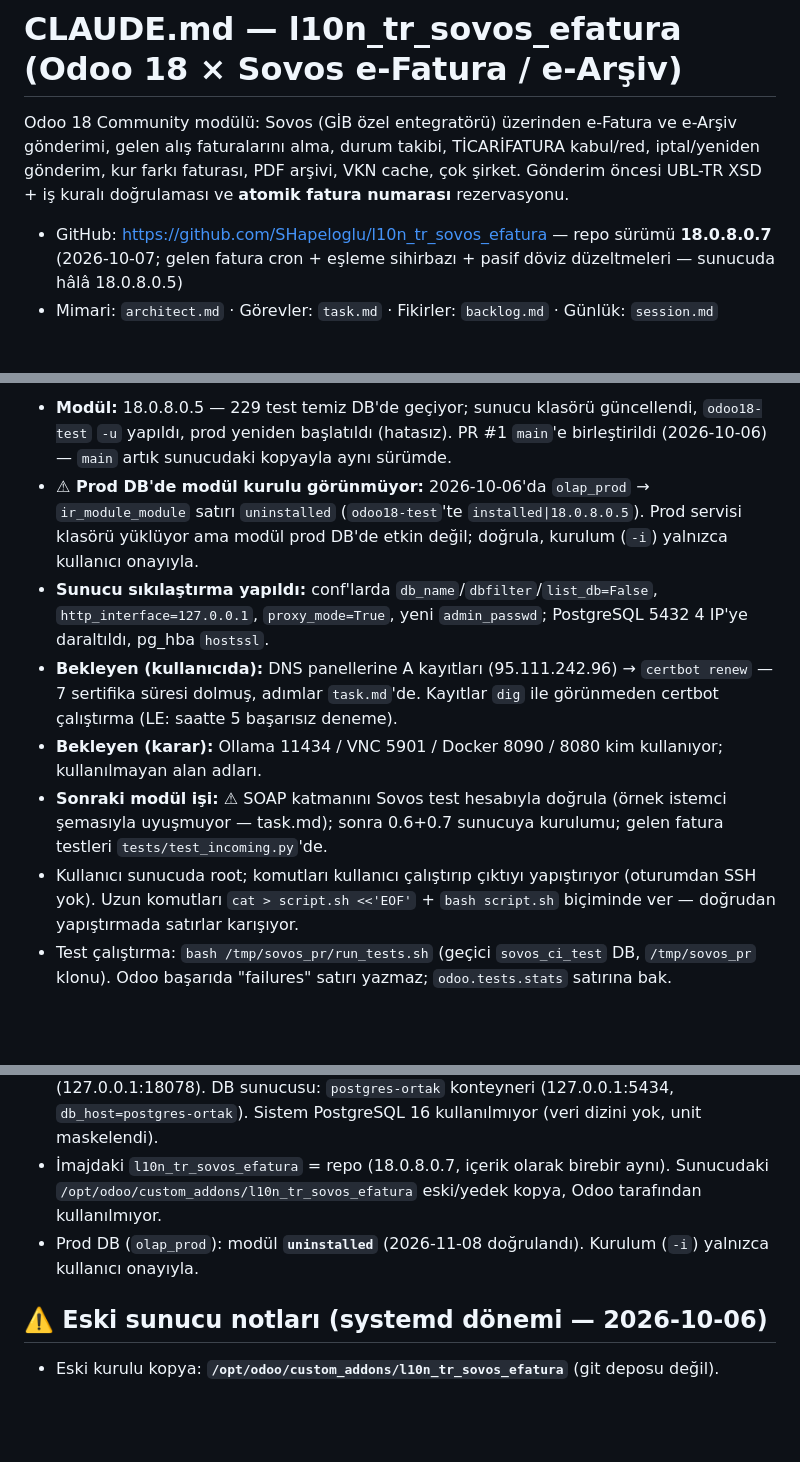
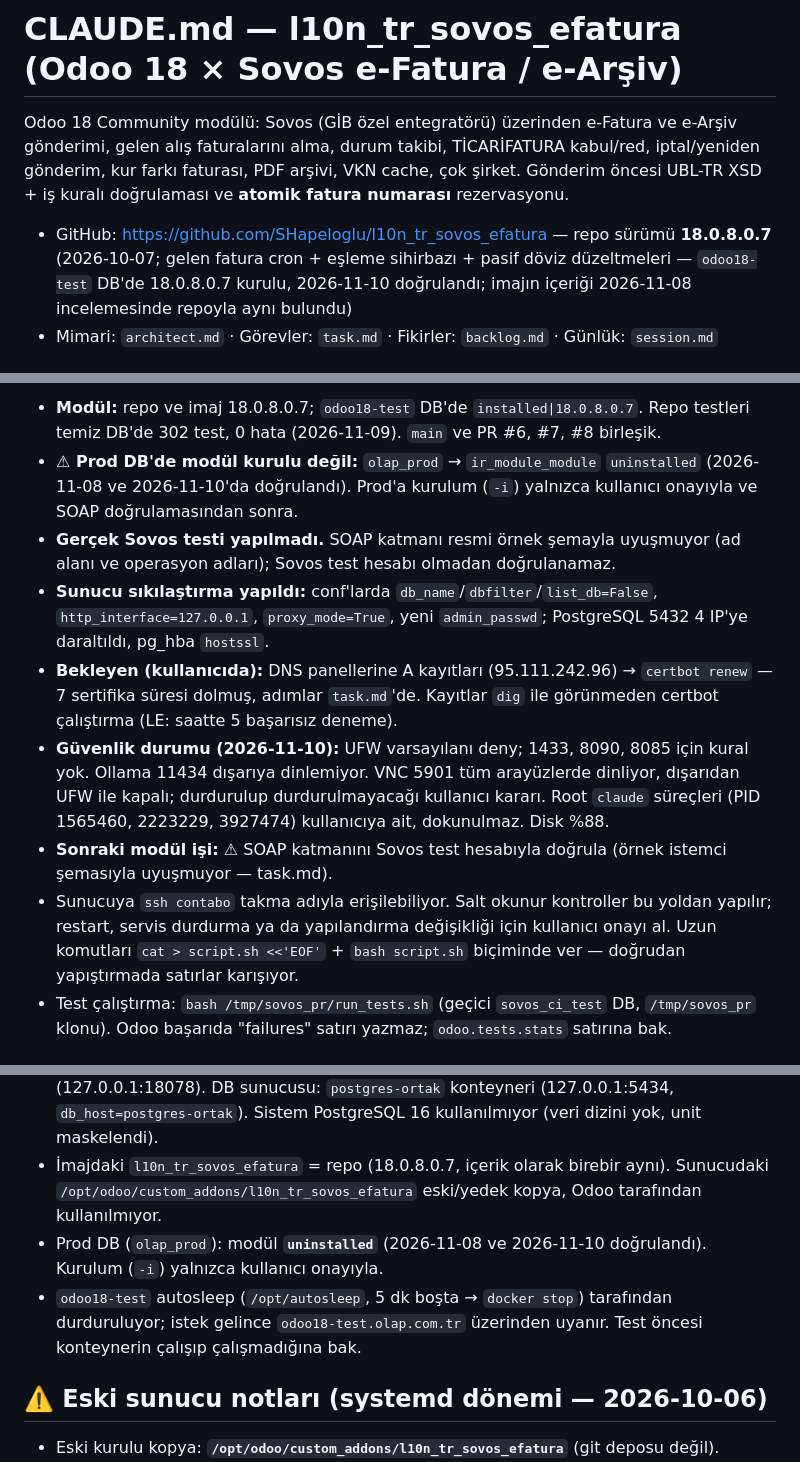
Before and after one commit to SHapeloglu/l10n_tr_sovos_efatura, a Markdown page: CLAUDE.md, 3 parts joined by grey strips. GitHub-like rendering; blank space fills up the shorter version.

```diff
--- a/CLAUDE.md
+++ b/CLAUDE.md
@@ -2,6 +2,6 @@
 
 Odoo 18 Community modülü: Sovos (GİB özel entegratörü) üzerinden e-Fatura ve e-Arşiv gönderimi, gelen alış faturalarını alma, durum takibi, TİCARİFATURA kabul/red, iptal/yeniden gönderim, kur farkı faturası, PDF arşivi, VKN cache, çok şirket. Gönderim öncesi UBL-TR XSD + iş kuralı doğrulaması ve **atomik fatura numarası** rezervasyonu.
 
-- GitHub: https://github.com/SHapeloglu/l10n_tr_sovos_efatura — repo sürümü **18.0.8.0.7** (2026-10-07; gelen fatura cron + eşleme sihirbazı + pasif döviz düzeltmeleri — sunucuda hâlâ 18.0.8.0.5)
+- GitHub: https://github.com/SHapeloglu/l10n_tr_sovos_efatura — repo sürümü **18.0.8.0.7** (2026-10-07; gelen fatura cron + eşleme sihirbazı + pasif döviz düzeltmeleri — `odoo18-test` DB'de 18.0.8.0.7 kurulu, 2026-11-10 doğrulandı; imajın içeriği 2026-11-08 incelemesinde repoyla aynı bulundu)
 - Mimari: `architect.md` · Görevler: `task.md` · Fikirler: `backlog.md` · Günlük: `session.md`
 
@@ -9,11 +9,12 @@ Odoo 18 Community modülü: Sovos (GİB özel entegratörü) üzerinden e-Fatura
 
-- **Modül:** 18.0.8.0.5 — 229 test temiz DB'de geçiyor; sunucu klasörü güncellendi, `odoo18-test` `-u` yapıldı, prod yeniden başlatıldı (hatasız). PR #1 `main`'e birleştirildi (2026-10-06) — `main` artık sunucudaki kopyayla aynı sürümde.
-- **⚠ Prod DB'de modül kurulu görünmüyor:** 2026-10-06'da `olap_prod` → `ir_module_module` satırı `uninstalled` (`odoo18-test`'te `installed|18.0.8.0.5`). Prod servisi klasörü yüklüyor ama modül prod DB'de etkin değil; doğrula, kurulum (`-i`) yalnızca kullanıcı onayıyla.
+- **Modül:** repo ve imaj 18.0.8.0.7; `odoo18-test` DB'de `installed|18.0.8.0.7`. Repo testleri temiz DB'de 302 test, 0 hata (2026-11-09). `main` ve PR #6, #7, #8 birleşik.
+- **⚠ Prod DB'de modül kurulu değil:** `olap_prod` → `ir_module_module` `uninstalled` (2026-11-08 ve 2026-11-10'da doğrulandı). Prod'a kurulum (`-i`) yalnızca kullanıcı onayıyla ve SOAP doğrulamasından sonra.
+- **Gerçek Sovos testi yapılmadı.** SOAP katmanı resmi örnek şemayla uyuşmuyor (ad alanı ve operasyon adları); Sovos test hesabı olmadan doğrulanamaz.
 - **Sunucu sıkılaştırma yapıldı:** conf'larda `db_name`/`dbfilter`/`list_db=False`, `http_interface=127.0.0.1`, `proxy_mode=True`, yeni `admin_passwd`; PostgreSQL 5432 4 IP'ye daraltıldı, pg_hba `hostssl`.
 - **Bekleyen (kullanıcıda):** DNS panellerine A kayıtları (95.111.242.96) → `certbot renew` — 7 sertifika süresi dolmuş, adımlar `task.md`'de. Kayıtlar `dig` ile görünmeden certbot çalıştırma (LE: saatte 5 başarısız deneme).
-- **Bekleyen (karar):** Ollama 11434 / VNC 5901 / Docker 8090 / 8080 kim kullanıyor; kullanılmayan alan adları.
-- **Sonraki modül işi:** ⚠ SOAP katmanını Sovos test hesabıyla doğrula (örnek istemci şemasıyla uyuşmuyor — task.md); sonra 0.6+0.7 sunucuya kurulumu; gelen fatura testleri `tests/test_incoming.py`'de.
-- Kullanıcı sunucuda root; komutları kullanıcı çalıştırıp çıktıyı yapıştırıyor (oturumdan SSH yok). Uzun komutları `cat > script.sh <<'EOF'` + `bash script.sh` biçiminde ver — doğrudan yapıştırmada satırlar karışıyor.
+- **Güvenlik durumu (2026-11-10):** UFW varsayılanı deny; 1433, 8090, 8085 için kural yok. Ollama 11434 dışarıya dinlemiyor. VNC 5901 tüm arayüzlerde dinliyor, dışarıdan UFW ile kapalı; durdurulup durdurulmayacağı kullanıcı kararı. Root `claude` süreçleri (PID 1565460, 2223229, 3927474) kullanıcıya ait, dokunulmaz. Disk %88.
+- **Sonraki modül işi:** ⚠ SOAP katmanını Sovos test hesabıyla doğrula (örnek istemci şemasıyla uyuşmuyor — task.md).
+- Sunucuya `ssh contabo` takma adıyla erişilebiliyor. Salt okunur kontroller bu yoldan yapılır; restart, servis durdurma ya da yapılandırma değişikliği için kullanıcı onayı al. Uzun komutları `cat > script.sh <<'EOF'` + `bash script.sh` biçiminde ver — doğrudan yapıştırmada satırlar karışıyor.
 - Test çalıştırma: `bash /tmp/sovos_pr/run_tests.sh` (geçici `sovos_ci_test` DB, `/tmp/sovos_pr` klonu). Odoo başarıda "failures" satırı yazmaz; `odoo.tests.stats` satırına bak.
 
 ## ⚠️ Sunucu düzeni (2026-11-08 incelemesi — Docker)
@@ -21,7 +22,8 @@ Odoo 18 Community modülü: Sovos (GİB özel entegratörü) üzerinden e-Fatura
 - Odoo **Docker** konteynerlerinde çalışıyor (systemd `odoo18-*` servisleri pasif, `/etc/odoo` yok). Tek imaj `odoo18:latest`, kaynak `/opt/odoo-docker/src/` (Dockerfile `COPY src/custom_addons` ile gömüyor). Dolayısıyla modül kodu **imaj yeniden derlenerek** (`/opt/odoo-docker`, `docker compose`) güncellenir; konteynerde `custom_addons` bind-mount yok.
 - Konteynerler: `odoo18-prod` (127.0.0.1:18076, DB `olap_prod`, conf `/opt/odoo-docker/conf/odoo18-prod.conf`), `odoo18-test` (127.0.0.1:18074, DB `odoo18-test`), `odoo18-isg` (127.0.0.1:18078). DB sunucusu: `postgres-ortak` konteyneri (127.0.0.1:5434, `db_host=postgres-ortak`). Sistem PostgreSQL 16 kullanılmıyor (veri dizini yok, unit maskelendi).
 - İmajdaki `l10n_tr_sovos_efatura` = repo (18.0.8.0.7, içerik olarak birebir aynı). Sunucudaki `/opt/odoo/custom_addons/l10n_tr_sovos_efatura` eski/yedek kopya, Odoo tarafından kullanılmıyor.
-- Prod DB (`olap_prod`): modül **`uninstalled`** (2026-11-08 doğrulandı). Kurulum (`-i`) yalnızca kullanıcı onayıyla.
+- Prod DB (`olap_prod`): modül **`uninstalled`** (2026-11-08 ve 2026-11-10 doğrulandı). Kurulum (`-i`) yalnızca kullanıcı onayıyla.
+- `odoo18-test` autosleep (`/opt/autosleep`, 5 dk boşta → `docker stop`) tarafından durduruluyor; istek gelince `odoo18-test.olap.com.tr` üzerinden uyanır. Test öncesi konteynerin çalışıp çalışmadığına bak.
 
 ## ⚠️ Eski sunucu notları (systemd dönemi — 2026-10-06)
 
```
Also changed, not shown: other parts of CLAUDE.md (+1 -1 lines), README.md (+8 -1 lines), task.md (+7 -4 lines).
